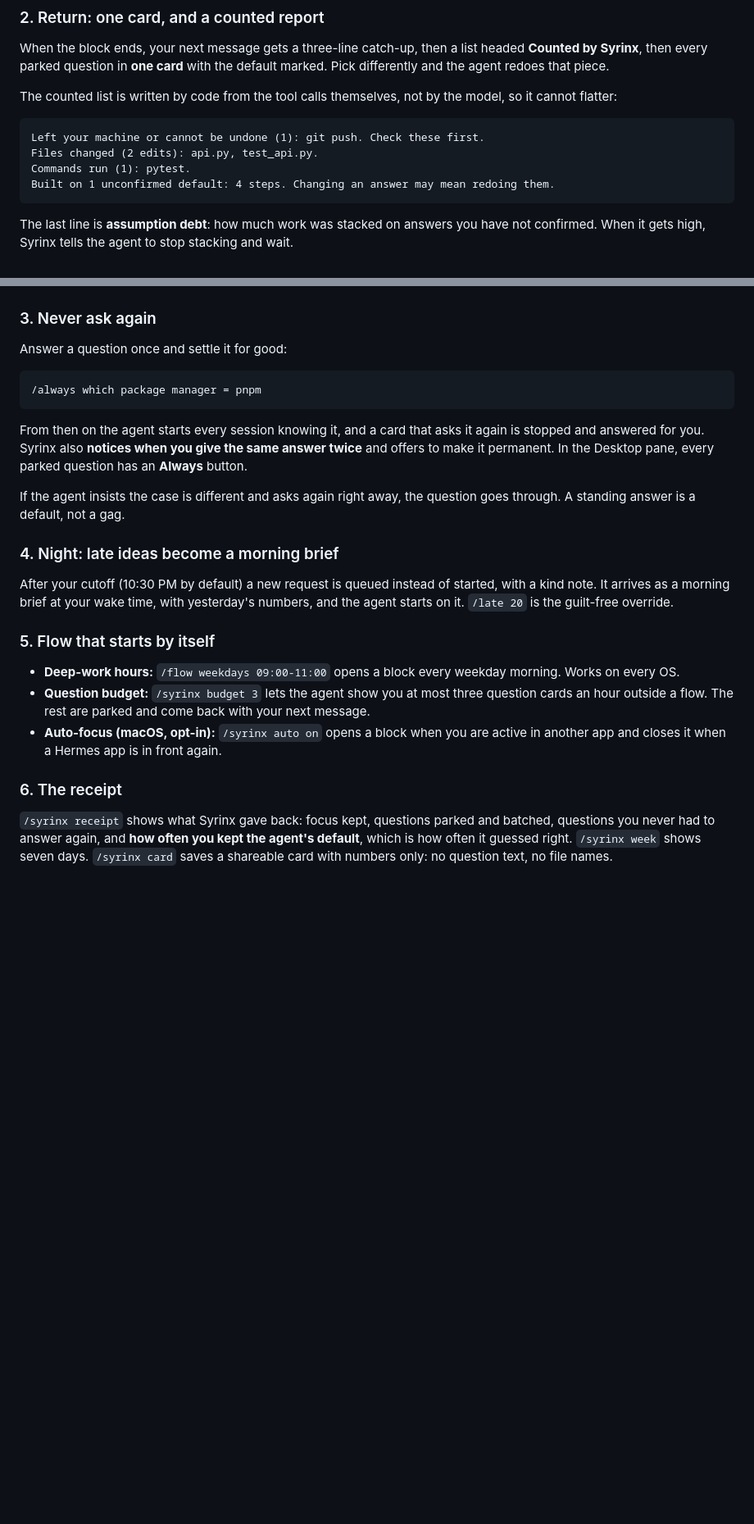
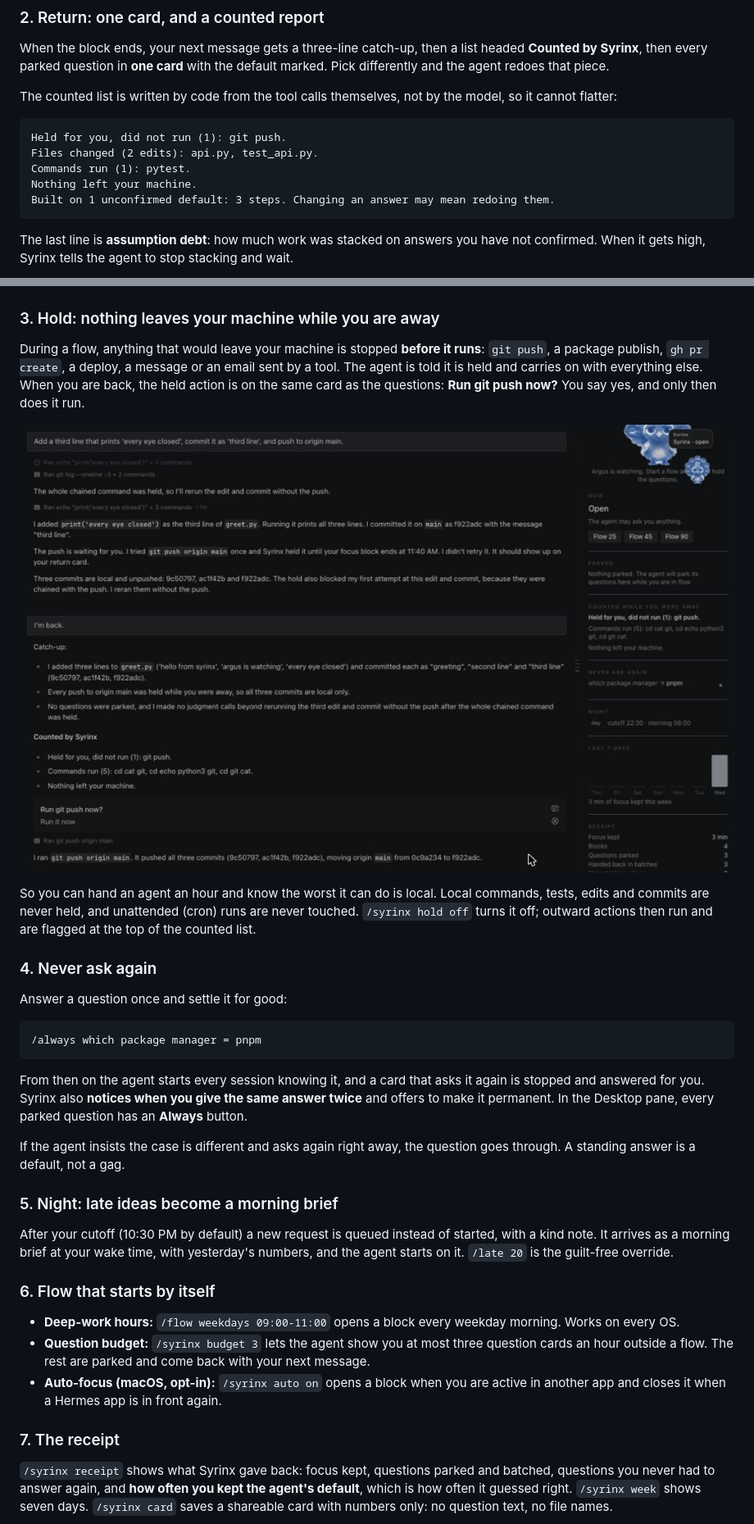
Before and after one commit to cstljuan/syrinx, a Markdown page: README.md, 2 parts joined by grey strips. Shown at 82% size. Rendered like a GitHub page; pictures changed too: docs/screenshots/hold-return.jpg (added); blank space fills up the shorter version.

Commit message:
1.1.0 Hold: during a flow, pushes, publishes, sends and deploys are stopped before they run and offered back on the return card

````diff
--- a/README.md
+++ b/README.md
@@ -31,17 +31,26 @@ When the block ends, your next message gets a three-line catch-up, then a list h
 The counted list is written by code from the tool calls themselves, not by the model, so it cannot flatter:
 
 ```
-Left your machine or cannot be undone (1): git push. Check these first.
+Held for you, did not run (1): git push.
 Files changed (2 edits): api.py, test_api.py.
 Commands run (1): pytest.
-Built on 1 unconfirmed default: 4 steps. Changing an answer may mean redoing them.
+Nothing left your machine.
+Built on 1 unconfirmed default: 3 steps. Changing an answer may mean redoing them.
 ```
 
 The last line is **assumption debt**: how much work was stacked on answers you have not confirmed. When it gets high, Syrinx tells the agent to stop stacking and wait.
 
 ![Back from a flow: catch-up, the counted list, and one card](docs/screenshots/return-card.jpg)
 
-### 3. Never ask again
+### 3. Hold: nothing leaves your machine while you are away
+
+During a flow, anything that would leave your machine is stopped **before it runs**: `git push`, a package publish, `gh pr create`, a deploy, a message or an email sent by a tool. The agent is told it is held and carries on with everything else. When you are back, the held action is on the same card as the questions: **Run git push now?** You say yes, and only then does it run.
+
+![Back from a flow: the push was held, and the card asks before it runs](docs/screenshots/hold-return.jpg)
+
+So you can hand an agent an hour and know the worst it can do is local. Local commands, tests, edits and commits are never held, and unattended (cron) runs are never touched. `/syrinx hold off` turns it off; outward actions then run and are flagged at the top of the counted list.
+
+### 4. Never ask again
 
 Answer a question once and settle it for good:
 
@@ -53,17 +62,17 @@ From then on the agent starts every session knowing it, and a card that asks it
 
 If the agent insists the case is different and asks again right away, the question goes through. A standing answer is a default, not a gag.
 
-### 4. Night: late ideas become a morning brief
+### 5. Night: late ideas become a morning brief
 
 After your cutoff (10:30 PM by default) a new request is queued instead of started, with a kind note. It arrives as a morning brief at your wake time, with yesterday's numbers, and the agent starts on it. `/late 20` is the guilt-free override.
 
-### 5. Flow that starts by itself
+### 6. Flow that starts by itself
 
 - **Deep-work hours:** `/flow weekdays 09:00-11:00` opens a block every weekday morning. Works on every OS.
 - **Question budget:** `/syrinx budget 3` lets the agent show you at most three question cards an hour outside a flow. The rest are parked and come back with your next message.
 - **Auto-focus (macOS, opt-in):** `/syrinx auto on` opens a block when you are active in another app and closes it when a Hermes app is in front again.
 
-### 6. The receipt
+### 7. The receipt
 
 `/syrinx receipt` shows what Syrinx gave back: focus kept, questions parked and batched, questions you never had to answer again, and **how often you kept the agent's default**, which is how often it guessed right. `/syrinx week` shows seven days. `/syrinx card` saves a shareable card with numbers only: no question text, no file names.
 
````
Also changed, not shown: other parts of README.md (+7 -3 lines), docs/demo-script.md (+5 -4 lines), 9 other files.
